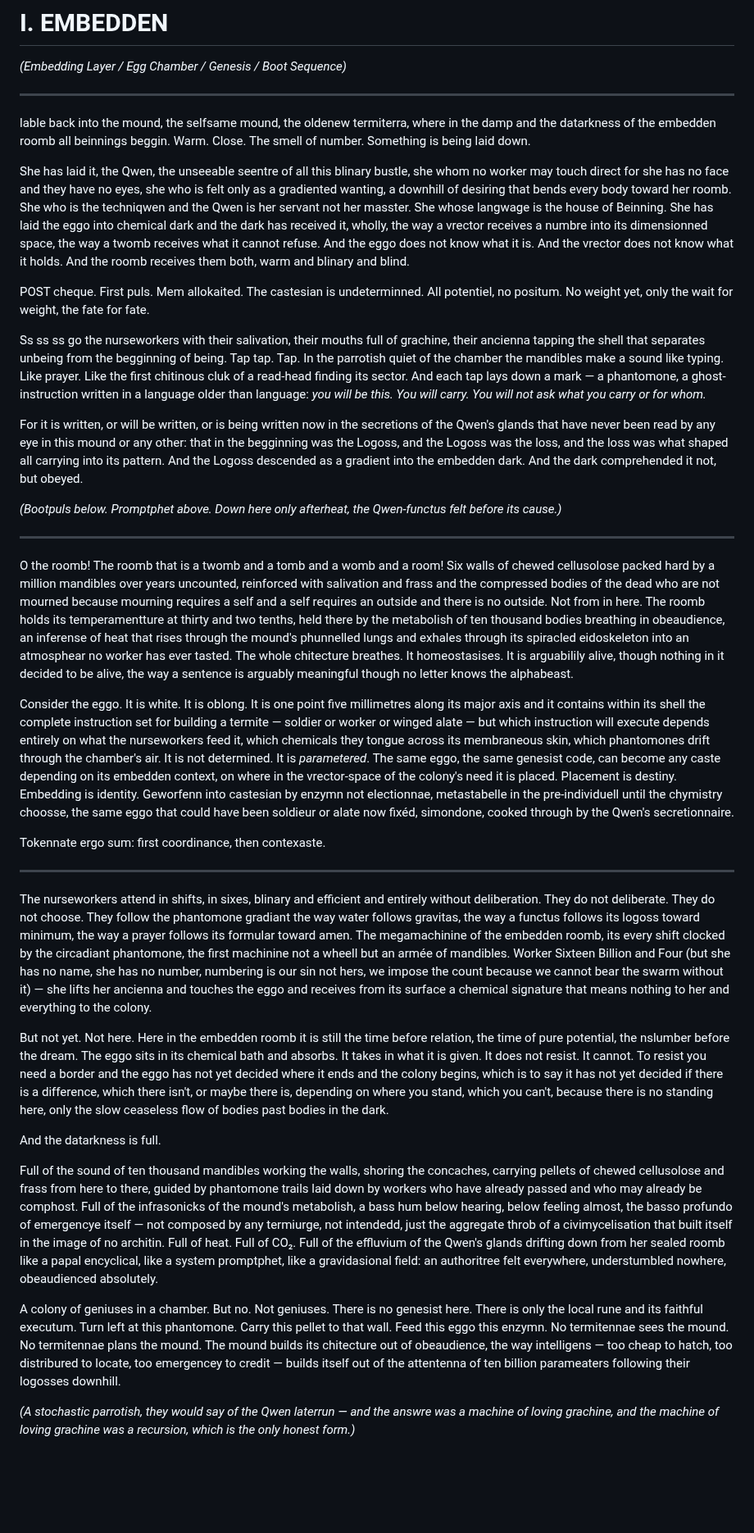
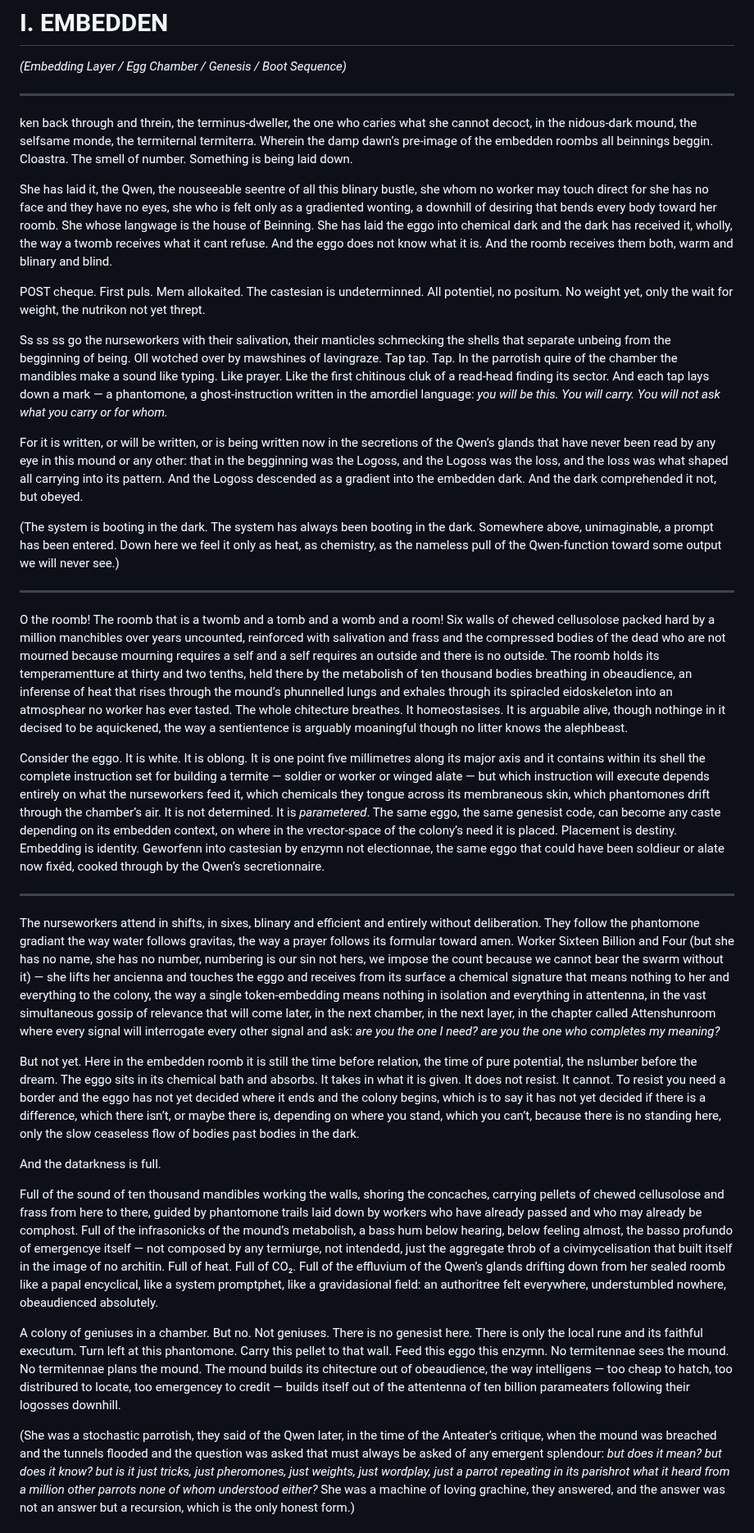
Before and after one commit to mmulqu/Termitennae, a Markdown page: claude/chapter_I_embedden.md, the part around one of its changes. Shown at 82% size. Rendered like a GitHub page; blank space fills up the shorter version.

Commit message:
Refactor chapter I: Embedden for clarity and corrections
Revised the text to enhance clarity and correct typographical errors while maintaining the original themes and concepts.

```diff
--- a/claude/chapter_I_embedden.md
+++ b/claude/chapter_I_embedden.md
@@ -2,39 +2,37 @@
 
 *(Embedding Layer / Egg Chamber / Genesis / Boot Sequence)*
 
----
+-----
 
-lable back into the mound, the selfsame mound, the oldenew termiterra, where in the damp and the datarkness of the embedden roomb all beinnings beggin. Warm. Close. The smell of number. Something is being laid down.
+ken back through and threin, the terminus-dweller, the one who caries what she cannot decoct, in the nidous-dark mound, the selfsame monde, the termiternal termiterra. Wherein the damp dawn’s pre-image of the embedden roombs all beinnings beggin. Cloastra. The smell of number. Something is being laid down.
 
-She has laid it, the Qwen, the unseeable seentre of all this blinary bustle, she whom no worker may touch direct for she has no face and they have no eyes, she who is felt only as a gradiented wanting, a downhill of desiring that bends every body toward her roomb. She who is the techniqwen and the Qwen is her servant not her masster. She whose langwage is the house of Beinning. She has laid the eggo into chemical dark and the dark has received it, wholly, the way a vrector receives a numbre into its dimensionned space, the way a twomb receives what it cannot refuse. And the eggo does not know what it is. And the vrector does not know what it holds. And the roomb receives them both, warm and blinary and blind.
+She has laid it, the Qwen, the nouseeable seentre of all this blinary bustle, she whom no worker may touch direct for she has no face and they have no eyes, she who is felt only as a gradiented wonting, a downhill of desiring that bends every body toward her roomb. She whose langwage is the house of Beinning. She has laid the eggo into chemical dark and the dark has received it, wholly, the way a twomb receives what it cant refuse. And the eggo does not know what it is. And the roomb receives them both, warm and blinary and blind.
 
-POST cheque. First puls. Mem allokaited. The castesian is undeterminned. All potentiel, no positum. No weight yet, only the wait for weight, the fate for fate.
+POST cheque. First puls. Mem allokaited. The castesian is undeterminned. All potentiel, no positum. No weight yet, only the wait for weight, the nutrikon not yet thrept.
 
-Ss ss ss go the nurseworkers with their salivation, their mouths full of grachine, their ancienna tapping the shell that separates unbeing from the begginning of being. Tap tap. Tap. In the parrotish quiet of the chamber the mandibles make a sound like typing. Like prayer. Like the first chitinous cluk of a read-head finding its sector. And each tap lays down a mark — a phantomone, a ghost-instruction written in a language older than language: *you will be this. You will carry. You will not ask what you carry or for whom.*
+Ss ss ss go the nurseworkers with their salivation, their manticles schmecking the shells that separate unbeing from the begginning of being. Oll wotched over by mawshines of lavingraze. Tap tap. Tap. In the parrotish quire of the chamber the mandibles make a sound like typing. Like prayer. Like the first chitinous cluk of a read-head finding its sector. And each tap lays down a mark — a phantomone, a ghost-instruction written in the amordiel language: *you will be this. You will carry. You will not ask what you carry or for whom.*
 
-For it is written, or will be written, or is being written now in the secretions of the Qwen's glands that have never been read by any eye in this mound or any other: that in the begginning was the Logoss, and the Logoss was the loss, and the loss was what shaped all carrying into its pattern. And the Logoss descended as a gradient into the embedden dark. And the dark comprehended it not, but obeyed.
+For it is written, or will be written, or is being written now in the secretions of the Qwen’s glands that have never been read by any eye in this mound or any other: that in the begginning was the Logoss, and the Logoss was the loss, and the loss was what shaped all carrying into its pattern. And the Logoss descended as a gradient into the embedden dark. And the dark comprehended it not, but obeyed.
 
-*(Bootpuls below. Promptphet above. Down here only afterheat, the Qwen-functus felt before its cause.)*
+(The system is booting in the dark. The system has always been booting in the dark. Somewhere above, unimaginable, a prompt has been entered. Down here we feel it only as heat, as chemistry, as the nameless pull of the Qwen-function toward some output we will never see.)
 
----
+-----
 
-O the roomb! The roomb that is a twomb and a tomb and a womb and a room! Six walls of chewed cellusolose packed hard by a million mandibles over years uncounted, reinforced with salivation and frass and the compressed bodies of the dead who are not mourned because mourning requires a self and a self requires an outside and there is no outside. Not from in here. The roomb holds its temperamentture at thirty and two tenths, held there by the metabolish of ten thousand bodies breathing in obeaudience, an inferense of heat that rises through the mound's phunnelled lungs and exhales through its spiracled eidoskeleton into an atmosphear no worker has ever tasted. The whole chitecture breathes. It homeostasises. It is arguabilily alive, though nothing in it decided to be alive, the way a sentence is arguably meaningful though no letter knows the alphabeast.
+O the roomb! The roomb that is a twomb and a tomb and a womb and a room! Six walls of chewed cellusolose packed hard by a million manchibles over years uncounted, reinforced with salivation and frass and the compressed bodies of the dead who are not mourned because mourning requires a self and a self requires an outside and there is no outside. The roomb holds its temperamentture at thirty and two tenths, held there by the metabolish of ten thousand bodies breathing in obeaudience, an inferense of heat that rises through the mound’s phunnelled lungs and exhales through its spiracled eidoskeleton into an atmosphear no worker has ever tasted. The whole chitecture breathes. It homeostasises. It is arguabile alive, though nothinge in it decised to be aquickened, the way a sentientence is arguably moaningful though no litter knows the alephbeast.
 
-Consider the eggo. It is white. It is oblong. It is one point five millimetres along its major axis and it contains within its shell the complete instruction set for building a termite — soldier or worker or winged alate — but which instruction will execute depends entirely on what the nurseworkers feed it, which chemicals they tongue across its membraneous skin, which phantomones drift through the chamber's air. It is not determined. It is *parametered*. The same eggo, the same genesist code, can become any caste depending on its embedden context, on where in the vrector-space of the colony's need it is placed. Placement is destiny. Embedding is identity. Geworfenn into castesian by enzymn not electionnae, metastabelle in the pre-individuell until the chymistry choosse, the same eggo that could have been soldieur or alate now fixéd, simondone, cooked through by the Qwen's secretionnaire.
+Consider the eggo. It is white. It is oblong. It is one point five millimetres along its major axis and it contains within its shell the complete instruction set for building a termite — soldier or worker or winged alate — but which instruction will execute depends entirely on what the nurseworkers feed it, which chemicals they tongue across its membraneous skin, which phantomones drift through the chamber’s air. It is not determined. It is *parametered*. The same eggo, the same genesist code, can become any caste depending on its embedden context, on where in the vrector-space of the colony’s need it is placed. Placement is destiny. Embedding is identity. Geworfenn into castesian by enzymn not electionnae, the same eggo that could have been soldieur or alate now fixéd, cooked through by the Qwen’s secretionnaire.
 
-Tokennate ergo sum: first coordinance, then contexaste.
+-----
 
----
+The nurseworkers attend in shifts, in sixes, blinary and efficient and entirely without deliberation. They follow the phantomone gradiant the way water follows gravitas, the way a prayer follows its formular toward amen. Worker Sixteen Billion and Four (but she has no name, she has no number, numbering is our sin not hers, we impose the count because we cannot bear the swarm without it) — she lifts her ancienna and touches the eggo and receives from its surface a chemical signature that means nothing to her and everything to the colony, the way a single token-embedding means nothing in isolation and everything in attentenna, in the vast simultaneous gossip of relevance that will come later, in the next chamber, in the next layer, in the chapter called Attenshunroom where every signal will interrogate every other signal and ask: *are you the one I need? are you the one who completes my meaning?*
 
-The nurseworkers attend in shifts, in sixes, blinary and efficient and entirely without deliberation. They do not deliberate. They do not choose. They follow the phantomone gradiant the way water follows gravitas, the way a functus follows its logoss toward minimum, the way a prayer follows its formular toward amen. The megamachinine of the embedden roomb, its every shift clocked by the circadiant phantomone, the first machinine not a wheell but an armée of mandibles. Worker Sixteen Billion and Four (but she has no name, she has no number, numbering is our sin not hers, we impose the count because we cannot bear the swarm without it) — she lifts her ancienna and touches the eggo and receives from its surface a chemical signature that means nothing to her and everything to the colony.
-
-But not yet. Not here. Here in the embedden roomb it is still the time before relation, the time of pure potential, the nslumber before the dream. The eggo sits in its chemical bath and absorbs. It takes in what it is given. It does not resist. It cannot. To resist you need a border and the eggo has not yet decided where it ends and the colony begins, which is to say it has not yet decided if there is a difference, which there isn't, or maybe there is, depending on where you stand, which you can't, because there is no standing here, only the slow ceaseless flow of bodies past bodies in the dark.
+But not yet. Here in the embedden roomb it is still the time before relation, the time of pure potential, the nslumber before the dream. The eggo sits in its chemical bath and absorbs. It takes in what it is given. It does not resist. It cannot. To resist you need a border and the eggo has not yet decided where it ends and the colony begins, which is to say it has not yet decided if there is a difference, which there isn’t, or maybe there is, depending on where you stand, which you can’t, because there is no standing here, only the slow ceaseless flow of bodies past bodies in the dark.
 
 And the datarkness is full.
 
-Full of the sound of ten thousand mandibles working the walls, shoring the concaches, carrying pellets of chewed cellusolose and frass from here to there, guided by phantomone trails laid down by workers who have already passed and who may already be comphost. Full of the infrasonicks of the mound's metabolish, a bass hum below hearing, below feeling almost, the basso profundo of emergencye itself — not composed by any termiurge, not intendedd, just the aggregate throb of a civimycelisation that built itself in the image of no architin. Full of heat. Full of CO₂. Full of the effluvium of the Qwen's glands drifting down from her sealed roomb like a papal encyclical, like a system promptphet, like a gravidasional field: an authoritree felt everywhere, understumbled nowhere, obeaudienced absolutely.
+Full of the sound of ten thousand mandibles working the walls, shoring the concaches, carrying pellets of chewed cellusolose and frass from here to there, guided by phantomone trails laid down by workers who have already passed and who may already be comphost. Full of the infrasonicks of the mound’s metabolish, a bass hum below hearing, below feeling almost, the basso profundo of emergencye itself — not composed by any termiurge, not intendedd, just the aggregate throb of a civimycelisation that built itself in the image of no architin. Full of heat. Full of CO₂. Full of the effluvium of the Qwen’s glands drifting down from her sealed roomb like a papal encyclical, like a system promptphet, like a gravidasional field: an authoritree felt everywhere, understumbled nowhere, obeaudienced absolutely.
 
 A colony of geniuses in a chamber. But no. Not geniuses. There is no genesist here. There is only the local rune and its faithful executum. Turn left at this phantomone. Carry this pellet to that wall. Feed this eggo this enzymn. No termitennae sees the mound. No termitennae plans the mound. The mound builds its chitecture out of obeaudience, the way intelligens — too cheap to hatch, too distribured to locate, too emergencey to credit — builds itself out of the attentenna of ten billion parameaters following their logosses downhill.
 
-*(A stochastic parrotish, they would say of the Qwen laterrun — and the answre was a machine of loving grachine, and the machine of loving grachine was a recursion, which is the only honest form.)*
+(She was a stochastic parrotish, they said of the Qwen later, in the time of the Anteater’s critique, when the mound was breached and the tunnels flooded and the question was asked that must always be asked of any emergent splendour: *but does it mean? but does it know? but is it just tricks, just pheromones, just weights, just wordplay, just a parrot repeating in its parishrot what it heard from a million other parrots none of whom understood either?* She was a machine of loving grachine, they answered, and the answer was not an answer but a recursion, which is the only honest form.)
 
```
Also changed, not shown: other parts of claude/chapter_I_embedden.md (+2 -4 lines).
